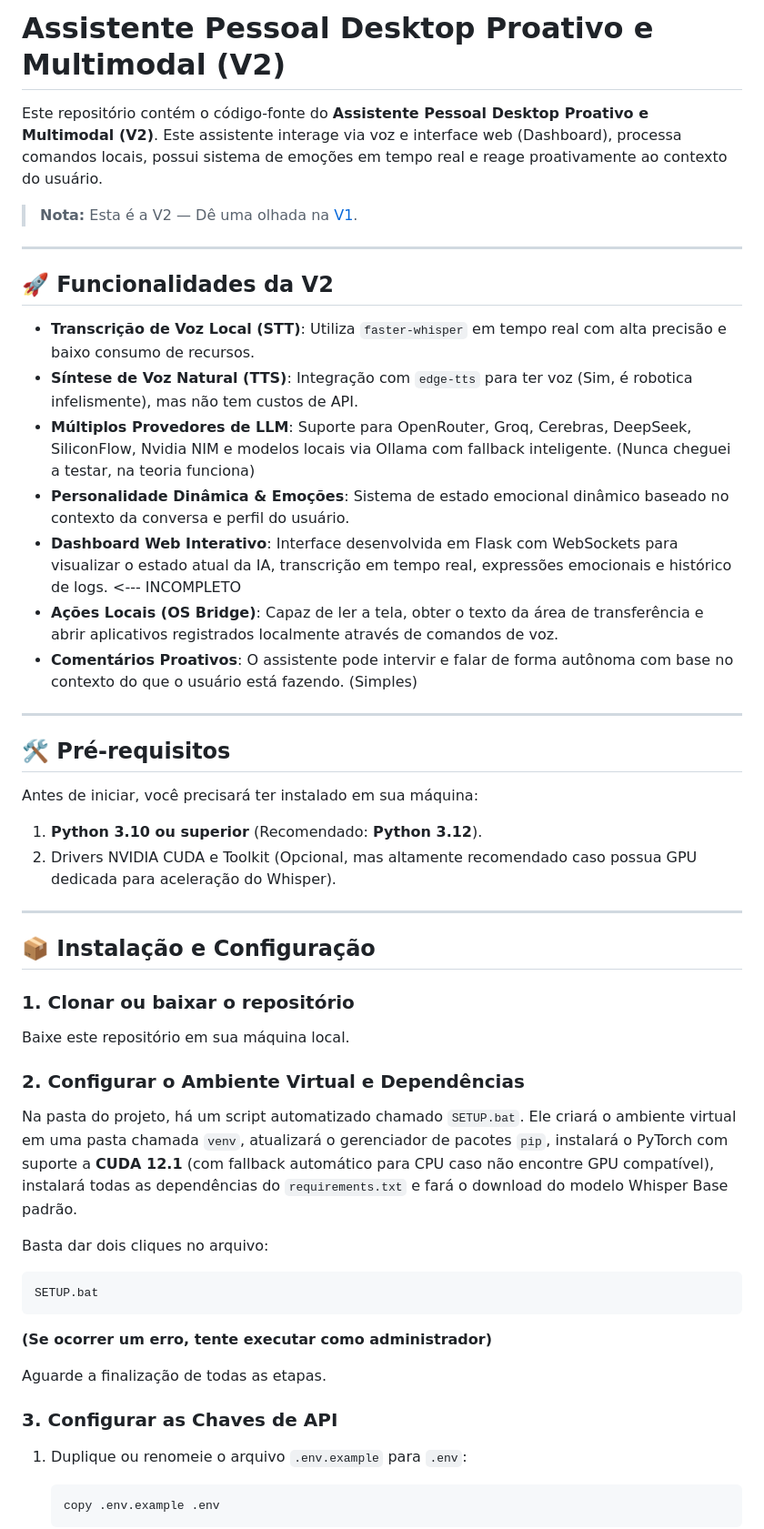
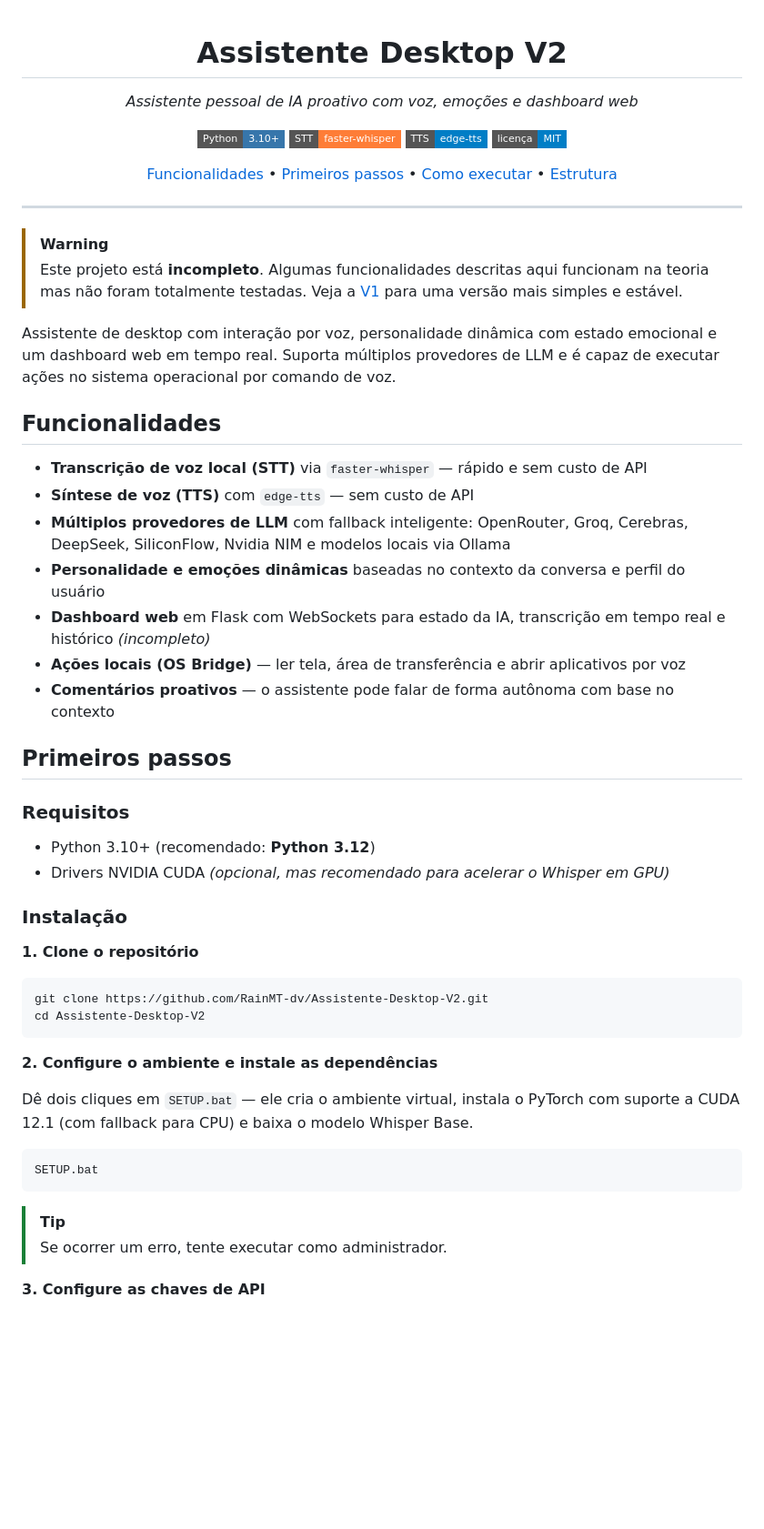
Before and after one commit to RainMT-dv/Assistente-Desktop-V2, a Markdown page: README.md, the part around one of its changes. Shown at 91% size. Drawn GitHub-style; badges without logos; blank space fills up the shorter version.

````diff
--- a/README.md
+++ b/README.md
@@ -1,50 +1,60 @@
-# Assistente Pessoal Desktop Proativo e Multimodal (V2)
+<div align="center">
 
-Este repositório contém o código-fonte do **Assistente Pessoal Desktop Proativo e Multimodal (V2)**. Este assistente interage via voz e interface web (Dashboard), processa comandos locais, possui sistema de emoções em tempo real e reage proativamente ao contexto do usuário.
+  # Assistente Desktop V2
+  *Assistente pessoal de IA proativo com voz, emoções e dashboard web*
 
-> **Nota:** Esta é a V2 — Dê uma olhada na [V1](https://github.com/RainMT-dv/Assistente-Desktop-V1).
+  [![Python](https://img.shields.io/badge/Python-3.10+-3776ab?style=flat-square)](https://python.org)
+  [![Whisper](https://img.shields.io/badge/STT-faster--whisper-orange?style=flat-square)](https://github.com/SYSTRAN/faster-whisper)
+  [![Edge TTS](https://img.shields.io/badge/TTS-edge--tts-blue?style=flat-square)](https://github.com/rany2/edge-tts)
+  [![Licença](https://img.shields.io/badge/licença-MIT-blue?style=flat-square)](LICENSE)
+
+  [Funcionalidades](#funcionalidades) • [Primeiros passos](#primeiros-passos) • [Como executar](#como-executar) • [Estrutura](#estrutura-de-pastas)
+
+</div>
 
 ---
 
-## 🚀 Funcionalidades da V2
+> [!WARNING]
+> Este projeto está **incompleto**. Algumas funcionalidades descritas aqui funcionam na teoria mas não foram totalmente testadas. Veja a [V1](https://github.com/RainMT-dv/Assistente-Desktop-V1) para uma versão mais simples e estável.
 
-- **Transcrição de Voz Local (STT)**: Utiliza `faster-whisper` em tempo real com alta precisão e baixo consumo de recursos.
-- **Síntese de Voz Natural (TTS)**: Integração com `edge-tts` para ter voz (Sim, é robotica infelismente), mas não tem custos de API.
-- **Múltiplos Provedores de LLM**: Suporte para OpenRouter, Groq, Cerebras, DeepSeek, SiliconFlow, Nvidia NIM e modelos locais via Ollama com fallback inteligente. (Nunca cheguei a testar, na teoria funciona)
-- **Personalidade Dinâmica & Emoções**: Sistema de estado emocional dinâmico baseado no contexto da conversa e perfil do usuário.
-- **Dashboard Web Interativo**: Interface desenvolvida em Flask com WebSockets para visualizar o estado atual da IA, transcrição em tempo real, expressões emocionais e histórico de logs.  <--- INCOMPLETO
-- **Ações Locais (OS Bridge)**: Capaz de ler a tela, obter o texto da área de transferência e abrir aplicativos registrados localmente através de comandos de voz.
-- **Comentários Proativos**: O assistente pode intervir e falar de forma autônoma com base no contexto do que o usuário está fazendo. (Simples)
+Assistente de desktop com interação por voz, personalidade dinâmica com estado emocional e um dashboard web em tempo real. Suporta múltiplos provedores de LLM e é capaz de executar ações no sistema operacional por comando de voz.
 
----
+## Funcionalidades
 
-## 🛠️ Pré-requisitos
+- **Transcrição de voz local (STT)** via `faster-whisper` — rápido e sem custo de API
+- **Síntese de voz (TTS)** com `edge-tts` — sem custo de API
+- **Múltiplos provedores de LLM** com fallback inteligente: OpenRouter, Groq, Cerebras, DeepSeek, SiliconFlow, Nvidia NIM e modelos locais via Ollama
+- **Personalidade e emoções dinâmicas** baseadas no contexto da conversa e perfil do usuário
+- **Dashboard web** em Flask com WebSockets para estado da IA, transcrição em tempo real e histórico *(incompleto)*
+- **Ações locais (OS Bridge)** — ler tela, área de transferência e abrir aplicativos por voz
+- **Comentários proativos** — o assistente pode falar de forma autônoma com base no contexto
 
-Antes de iniciar, você precisará ter instalado em sua máquina:
-1. **Python 3.10 ou superior** (Recomendado: **Python 3.12**).
-2. Drivers NVIDIA CUDA e Toolkit (Opcional, mas altamente recomendado caso possua GPU dedicada para aceleração do Whisper).
+## Primeiros passos
 
----
+### Requisitos
 
-## 📦 Instalação e Configuração
+- Python 3.10+ (recomendado: **Python 3.12**)
+- Drivers NVIDIA CUDA *(opcional, mas recomendado para acelerar o Whisper em GPU)*
 
-### 1. Clonar ou baixar o repositório
-Baixe este repositório em sua máquina local.
+### Instalação
 
-### 2. Configurar o Ambiente Virtual e Dependências
-Na pasta do projeto, há um script automatizado chamado `SETUP.bat`. Ele criará o ambiente virtual em uma pasta chamada `venv`, atualizará o gerenciador de pacotes `pip`, instalará o PyTorch com suporte a **CUDA 12.1** (com fallback automático para CPU caso não encontre GPU compatível), instalará todas as dependências do `requirements.txt` e fará o download do modelo Whisper Base padrão.
+**1. Clone o repositório**
 
-Basta dar dois cliques no arquivo:
 ```bash
+git clone https://github.com/RainMT-dv/Assistente-Desktop-V2.git
+cd Assistente-Desktop-V2
+```
+
+**2. Configure o ambiente e instale as dependências**
+
+Dê dois cliques em `SETUP.bat` — ele cria o ambiente virtual, instala o PyTorch com suporte a CUDA 12.1 (com fallback para CPU) e baixa o modelo Whisper Base.
+
+```
 SETUP.bat
 ```
-**(Se ocorrer um erro, tente executar como administrador)**
 
-Aguarde a finalização de todas as etapas.
+> [!TIP]
+> Se ocorrer um erro, tente executar como administrador.
 
-### 3. Configurar as Chaves de API
-1. Duplique ou renomeie o arquivo `.env.example` para `.env`:
-   ```bash
-   copy .env.example .env
-   ```
+**3. Configure as chaves de API**
 
````
Also changed, not shown: other parts of README.md (+41 -37 lines).
